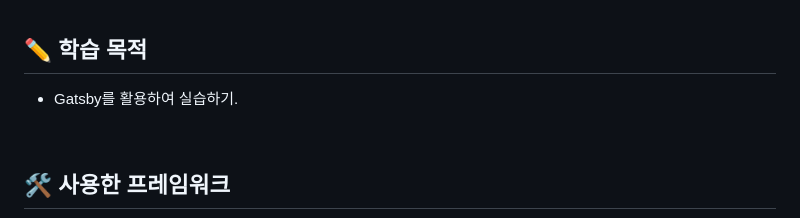
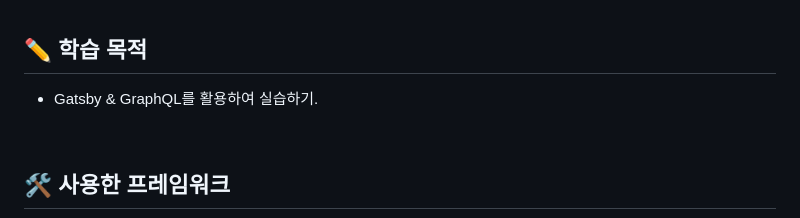
Before and after one commit to hyerimhan/Gatsby, a Markdown page: README.md, the part around the change. Drawn GitHub-style.

```diff
--- a/README.md
+++ b/README.md
@@ -6,7 +6,7 @@
 
 ## :pencil2: 학습 목적
 
-- Gatsby를 활용하여 실습하기.
+- Gatsby & GraphQL를 활용하여 실습하기.
 
 <br />
 
```
